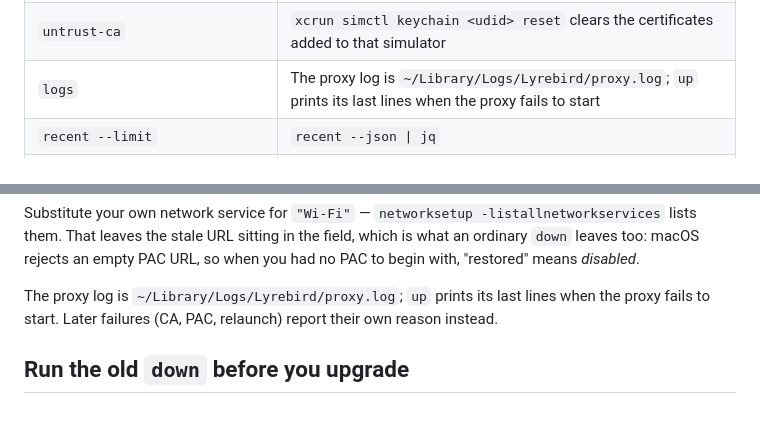
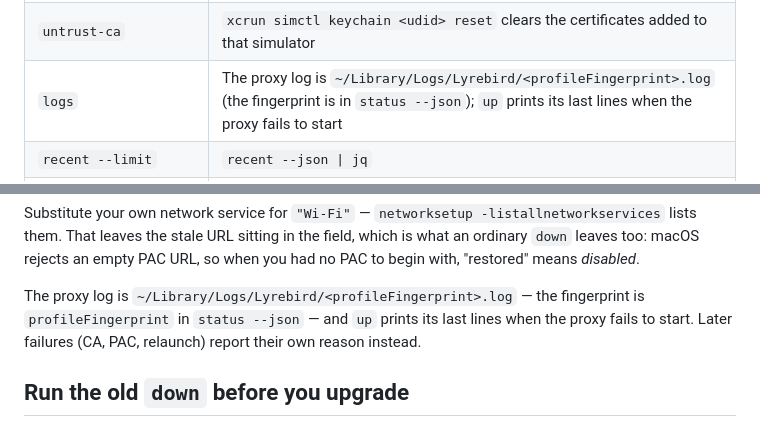
Before and after one commit to pistelak/lyrebird, a Markdown page: TROUBLESHOOTING.md, 2 parts joined by grey strips. GitHub-like rendering.

```diff
--- a/TROUBLESHOOTING.md
+++ b/TROUBLESHOOTING.md
@@ -43,7 +43,7 @@ these belong to is [AGENTS.md](AGENTS.md).
 | `override add` / `override clear` | Edit the file, then `scenario reload` |
 | `trust-ca` on its own | `up --simulator X`; for another device, `down && up --simulator Y` |
 | `untrust-ca` | `xcrun simctl keychain <udid> reset` clears the certificates added to that simulator |
-| `logs` | The proxy log is `~/Library/Logs/Lyrebird/proxy.log`; `up` prints its last lines when the proxy fails to start |
+| `logs` | The proxy log is `~/Library/Logs/Lyrebird/<profileFingerprint>.log` (the fingerprint is in `status --json`); `up` prints its last lines when the proxy fails to start |
 | `recent --limit` | `recent --json \| jq` |
 | A `status` that lists scenarios, sequences, the PAC and the simulator | `status --json` carries all four |
 | A migration hint for a profile still keeping its scenarios in `sessions/` | Rename the directory to `scenarios/` |
@@ -98,8 +98,9 @@ Substitute your own network service for `"Wi-Fi"` — `networksetup -listallnetw
 them. That leaves the stale URL sitting in the field, which is what an ordinary `down` leaves too:
 macOS rejects an empty PAC URL, so when you had no PAC to begin with, "restored" means *disabled*.
 
-The proxy log is `~/Library/Logs/Lyrebird/proxy.log`; `up` prints its last lines when the proxy
-fails to start. Later failures (CA, PAC, relaunch) report their own reason instead.
+The proxy log is `~/Library/Logs/Lyrebird/<profileFingerprint>.log` — the fingerprint is
+`profileFingerprint` in `status --json` — and `up` prints its last lines when the proxy fails to
+start. Later failures (CA, PAC, relaunch) report their own reason instead.
 
 ## Run the old `down` before you upgrade
 
```
Also changed, not shown: engine/README.md (+3 -3 lines).
